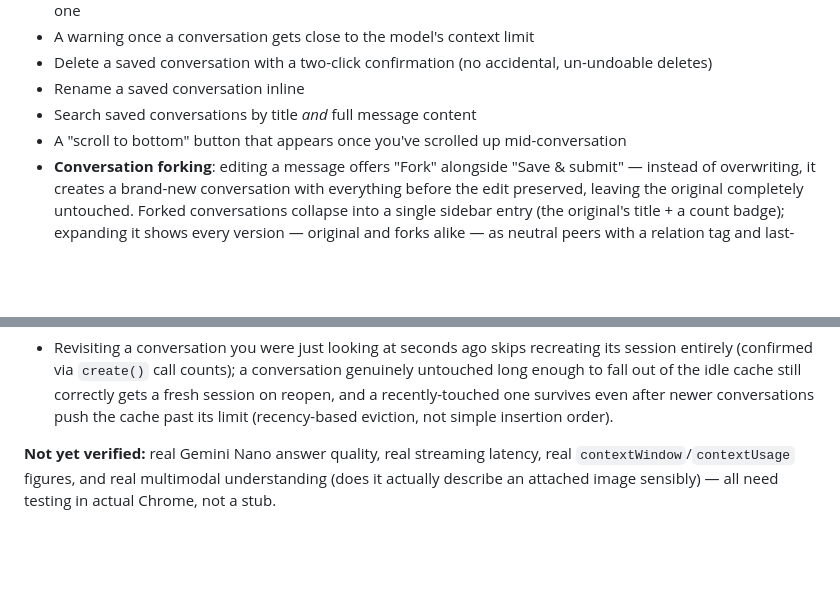
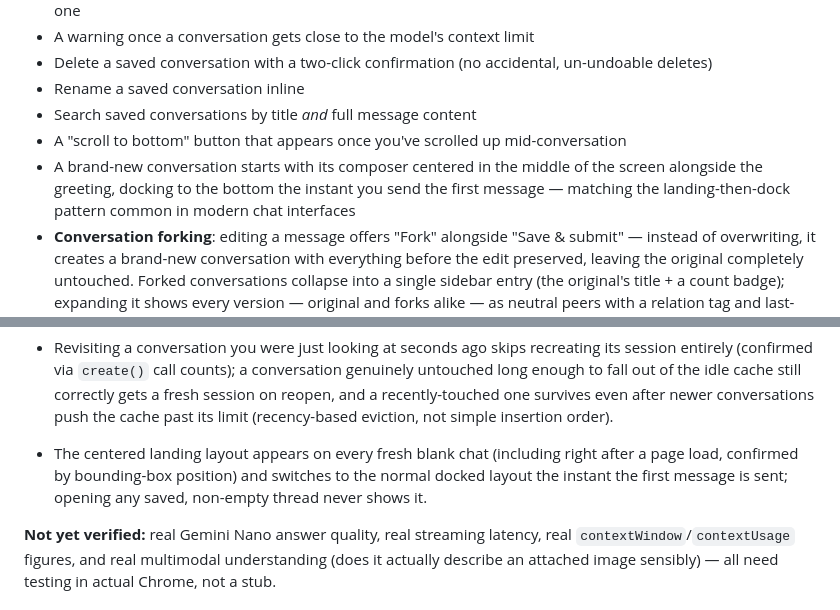
Before and after one commit to nlade-core/chrome-chat, a Markdown page: README.md, 2 parts joined by grey strips. GitHub-like rendering; blank space fills up the shorter version.

Commit message:
Document the centered landing composer layout

```diff
--- a/README.md
+++ b/README.md
@@ -19,6 +19,7 @@ Built directly on two pages from [`pages-lab-ai`](https://github.com/nlade-core/
 - Rename a saved conversation inline
 - Search saved conversations by title *and* full message content
 - A "scroll to bottom" button that appears once you've scrolled up mid-conversation
+- A brand-new conversation starts with its composer centered in the middle of the screen alongside the greeting, docking to the bottom the instant you send the first message — matching the landing-then-dock pattern common in modern chat interfaces
 - **Conversation forking**: editing a message offers "Fork" alongside "Save & submit" — instead of overwriting, it creates a brand-new conversation with everything before the edit preserved, leaving the original completely untouched. Forked conversations collapse into a single sidebar entry (the original's title + a count badge); expanding it shows every version — original and forks alike — as neutral peers with a relation tag and last-updated time, no version auto-selected as "main". Forking a fork still traces back to the true original, however deep the chain.
 - **Multimodal input**: attach an image or audio clip alongside your message. The attachment persists across reloads and browser restarts, same as everything else — the real image/audio renders again the next time you open that conversation, not just a memory of it having existed.
 - **Response timing**: each finished reply shows how long it actually took — time to first token and total duration — a quick, honest answer to "is this slow, does an image slow it down," measured live rather than assumed. In-memory only, not saved across a reload.
@@ -65,6 +66,7 @@ End to end with Playwright, stubbing `window.LanguageModel` (this is an ordinary
 - Switching to a different conversation (or starting a new one) while a reply is still streaming no longer loses or corrupts anything — reproduced the original bug directly first (the interrupted reply vanished with no trace in one run, and hijacked a stray thread id in another), then confirmed both are gone: the interrupted reply now completes and saves correctly in the background while an unrelated new conversation proceeds independently. Also confirmed: Stop only ever affects the currently-displayed conversation (a background reply is unaffected), deleting a conversation mid-generation aborts it rather than letting it resurrect itself afterward, and reopening a conversation that's still generating shows its real live state (Stop button, correct partial content) rather than a stale snapshot.
 - When a second conversation starts generating while another already is, it correctly shows the "waiting on another reply" note until real progress begins, and its finished reply is marked "(queued behind another reply)" in the timing badge — confirmed the first (non-queued) conversation's timing carries no such marker.
 - Revisiting a conversation you were just looking at seconds ago skips recreating its session entirely (confirmed via `create()` call counts); a conversation genuinely untouched long enough to fall out of the idle cache still correctly gets a fresh session on reopen, and a recently-touched one survives even after newer conversations push the cache past its limit (recency-based eviction, not simple insertion order).
+- The centered landing layout appears on every fresh blank chat (including right after a page load, confirmed by bounding-box position) and switches to the normal docked layout the instant the first message is sent; opening any saved, non-empty thread never shows it.
 
 **Not yet verified:** real Gemini Nano answer quality, real streaming latency, real `contextWindow`/`contextUsage` figures, and real multimodal understanding (does it actually describe an attached image sensibly) — all need testing in actual Chrome, not a stub.
 
```
